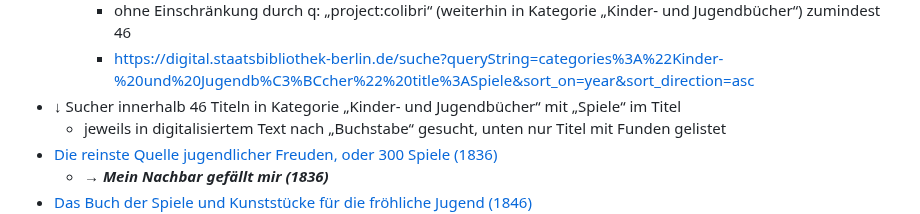
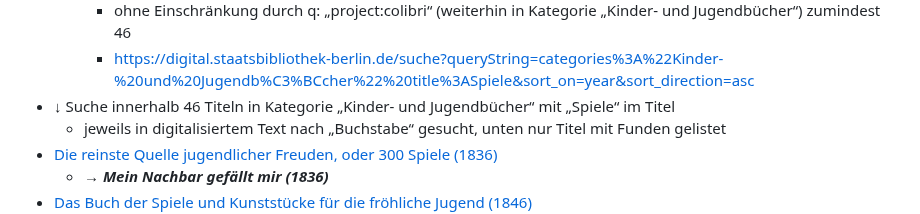
Before and after one commit to IllDepence/slf-origins, a Markdown page: notes/manual.md, the part around the change. Rendered like a GitHub page.

Commit message:
fix typo

```diff
--- a/notes/manual.md
+++ b/notes/manual.md
@@ -114,7 +114,7 @@ https://digital.staatsbibliothek-berlin.de/suche?queryString=categories%3A%22Kin
         * nur 6 Ergrebnisse
         * ohne Einschränkung durch q: „project:colibri“ (weiterhin in Kategorie „Kinder- und Jugendbücher“) zumindest 46
         * https://digital.staatsbibliothek-berlin.de/suche?queryString=categories%3A%22Kinder-%20und%20Jugendb%C3%BCcher%22%20title%3ASpiele&sort_on=year&sort_direction=asc
-* ↓ Sucher innerhalb 46 Titeln in Kategorie „Kinder- und Jugendbücher“ mit „Spiele“ im Titel
+* ↓ Suche innerhalb 46 Titeln in Kategorie „Kinder- und Jugendbücher“ mit „Spiele“ im Titel
     * jeweils in digitalisiertem Text nach „Buchstabe“ gesucht, unten nur Titel mit Funden gelistet
 * [Die reinste Quelle jugendlicher Freuden, oder 300 Spiele (1836)](http://resolver.staatsbibliothek-berlin.de/SBB0000F01D00000000)
     * → **_Mein Nachbar gefällt mir (1836)_**
```
